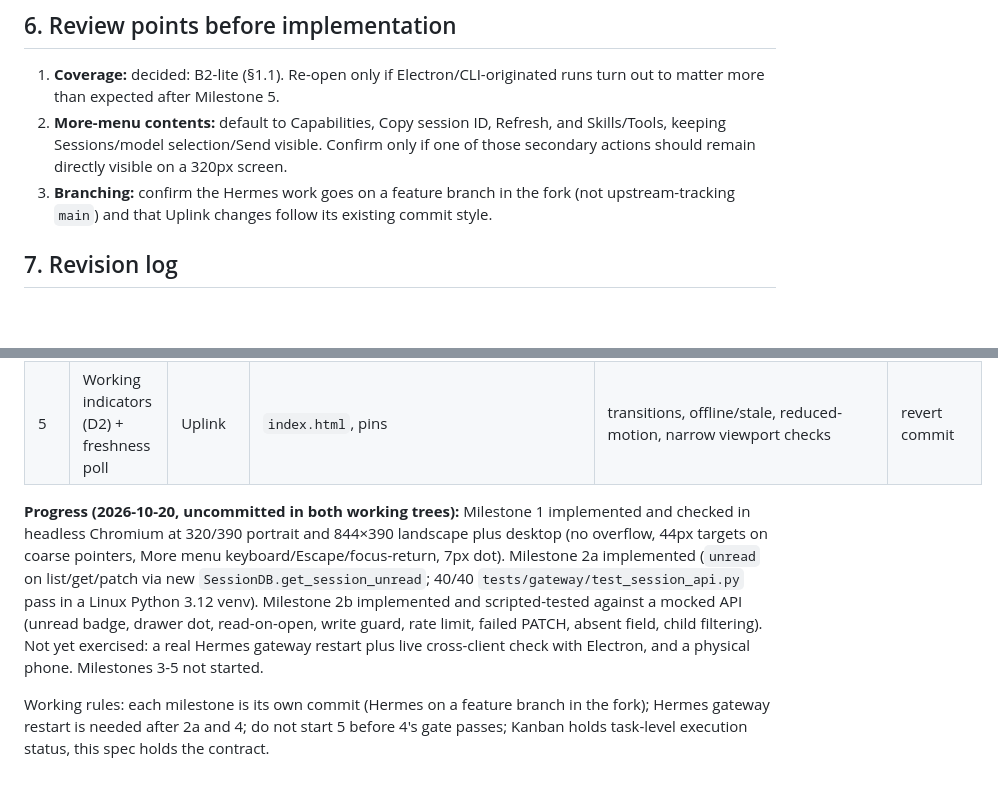
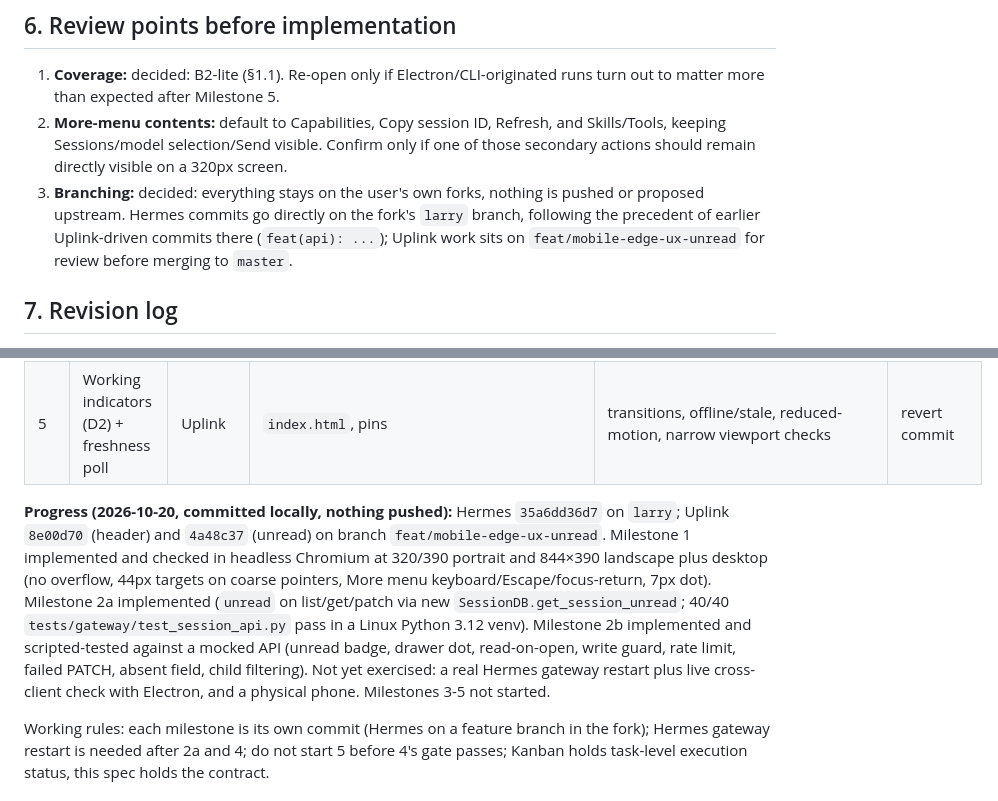
Before and after one commit to mr-september/hermes-uplink, a Markdown page: docs/mobile-edge-ux-and-session-status-spec.md, 2 parts joined by grey strips. Drawn GitHub-style; blank space fills up the shorter version.

Commit message:
docs(spec): record committed progress and branching decision
Co-Authored-By: Claude Sonnet 5.5 <noreply@anthropic.com>
Claude-Session: https://claude.ai/code/session_019eLhqe2db5hfyx8pLEWV23

```diff
--- a/docs/mobile-edge-ux-and-session-status-spec.md
+++ b/docs/mobile-edge-ux-and-session-status-spec.md
@@ -157,7 +157,7 @@ Render working / stalled / background / needs-input / unknown / stale states per
 
 1. **Coverage:** decided: B2-lite (§1.1). Re-open only if Electron/CLI-originated runs turn out to matter more than expected after Milestone 5.
 2. **More-menu contents:** default to Capabilities, Copy session ID, Refresh, and Skills/Tools, keeping Sessions/model selection/Send visible. Confirm only if one of those secondary actions should remain directly visible on a 320px screen.
-3. **Branching:** confirm the Hermes work goes on a feature branch in the fork (not upstream-tracking `main`) and that Uplink changes follow its existing commit style.
+3. **Branching:** decided: everything stays on the user's own forks, nothing is pushed or proposed upstream. Hermes commits go directly on the fork's `larry` branch, following the precedent of earlier Uplink-driven commits there (`feat(api): ...`); Uplink work sits on `feat/mobile-edge-ux-unread` for review before merging to `master`.
 
 ## 7. Revision log
 
@@ -178,7 +178,7 @@ Render working / stalled / background / needs-input / unknown / stale states per
 | 4 | Activity projection (B2-lite) | Hermes fork | new `gateway/platforms/api_session_status.py`; one-line hooks in `api_server.py`; `FORK.md` note | new tests in `tests/gateway/test_session_api.py` (scenarios in Milestone 4 gate); 200-row latency check | disable via capability flag / revert hook; Uplink shows nothing for absent field |
 | 5 | Working indicators (D2) + freshness poll | Uplink | `index.html`, pins | transitions, offline/stale, reduced-motion, narrow viewport checks | revert commit |
 
-**Progress (2026-10-20, uncommitted in both working trees):** Milestone 1 implemented and checked in headless Chromium at 320/390 portrait and 844×390 landscape plus desktop (no overflow, 44px targets on coarse pointers, More menu keyboard/Escape/focus-return, 7px dot). Milestone 2a implemented (`unread` on list/get/patch via new `SessionDB.get_session_unread`; 40/40 `tests/gateway/test_session_api.py` pass in a Linux Python 3.12 venv). Milestone 2b implemented and scripted-tested against a mocked API (unread badge, drawer dot, read-on-open, write guard, rate limit, failed PATCH, absent field, child filtering). Not yet exercised: a real Hermes gateway restart plus live cross-client check with Electron, and a physical phone. Milestones 3-5 not started.
+**Progress (2026-10-20, committed locally, nothing pushed):** Hermes `35a6dd36d7` on `larry`; Uplink `8e00d70` (header) and `4a48c37` (unread) on branch `feat/mobile-edge-ux-unread`. Milestone 1 implemented and checked in headless Chromium at 320/390 portrait and 844×390 landscape plus desktop (no overflow, 44px targets on coarse pointers, More menu keyboard/Escape/focus-return, 7px dot). Milestone 2a implemented (`unread` on list/get/patch via new `SessionDB.get_session_unread`; 40/40 `tests/gateway/test_session_api.py` pass in a Linux Python 3.12 venv). Milestone 2b implemented and scripted-tested against a mocked API (unread badge, drawer dot, read-on-open, write guard, rate limit, failed PATCH, absent field, child filtering). Not yet exercised: a real Hermes gateway restart plus live cross-client check with Electron, and a physical phone. Milestones 3-5 not started.
 
 Working rules: each milestone is its own commit (Hermes on a feature branch in the fork); Hermes gateway restart is needed after 2a and 4; do not start 5 before 4's gate passes; Kanban holds task-level execution status, this spec holds the contract.
 
```
